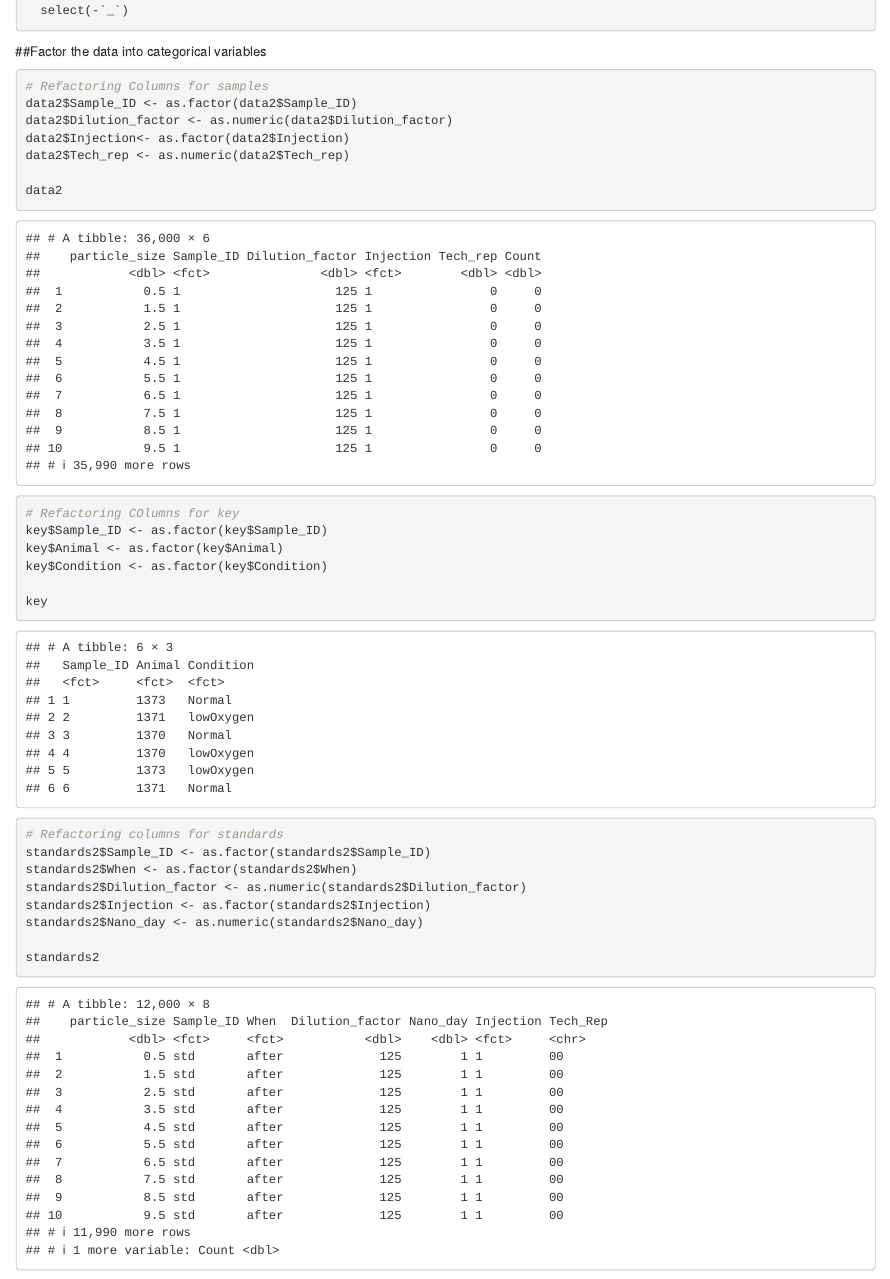
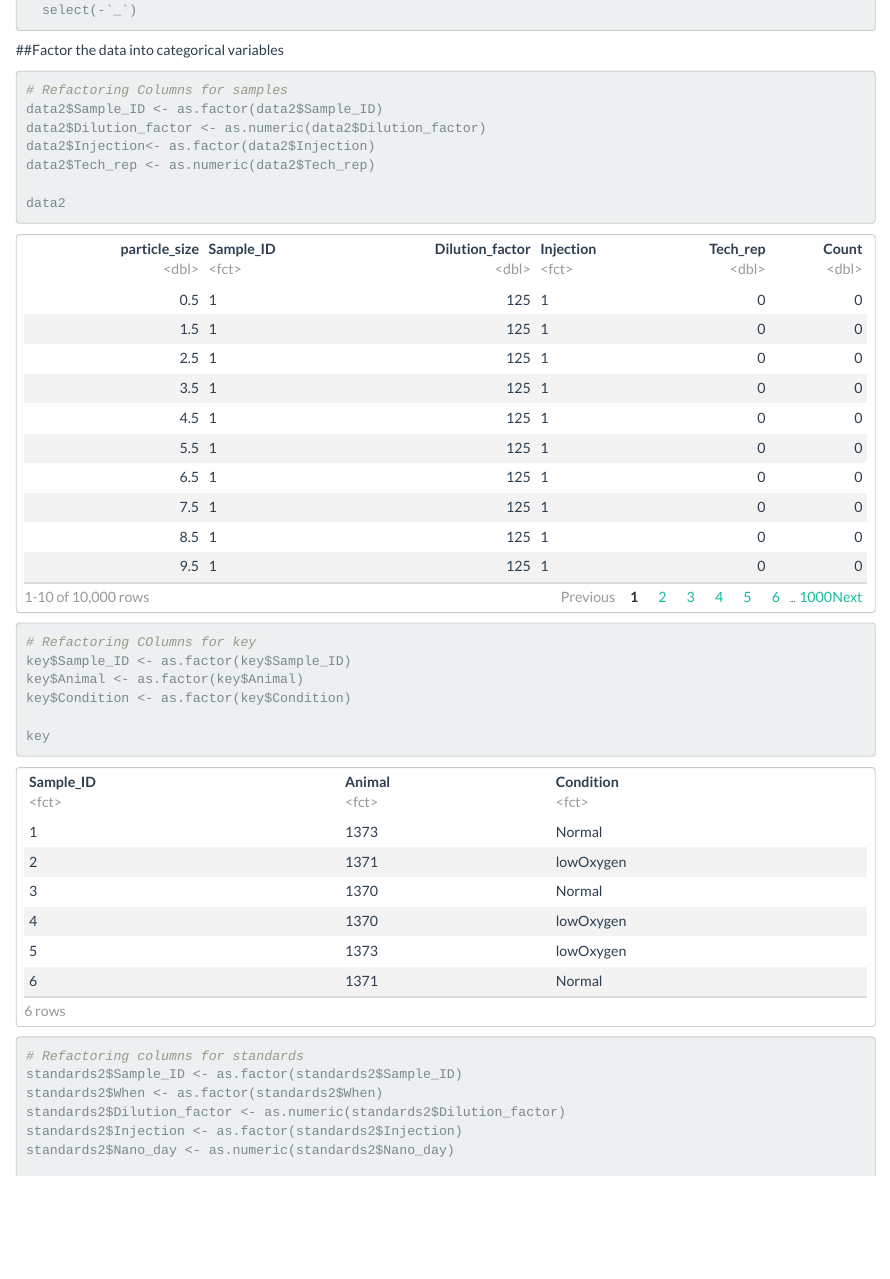
Before and after one commit to nguyens7/Experiments, an R Markdown document (explant_conditions/Explant_analysis.Rmd): the page in a window 1100 px wide, from 670 px down before the commit and from 710 px down after it, so that both start at the same text. Rendered offline with R 4.5, knitr and Pandoc, with nearby package versions; both versions are drawn in the output format of the newer one; code that draws random numbers runs with fixed seeds of ours.

Commit message:
4_24_17 analysis

```diff
--- a/explant_conditions/Explant_analysis.Rmd
+++ b/explant_conditions/Explant_analysis.Rmd
@@ -2,9 +2,12 @@
 title: "Explant Culture Analysis"
 author: "Sean Nguyen"
 output:
+  html_document:
+    df_print: paged
+    theme: flatly
+  html_notebook:
+    df_print: paged
   pdf_document: default
-  html_notebook: default
-  html_document: default
 ---
 #Overall Objective
 
```
Also changed, not shown: explant_conditions/UC_Condition_Comparison.png (added), explant_conditions/Explant_analysis.Rmd (4 more changed lines), 1 other file.
